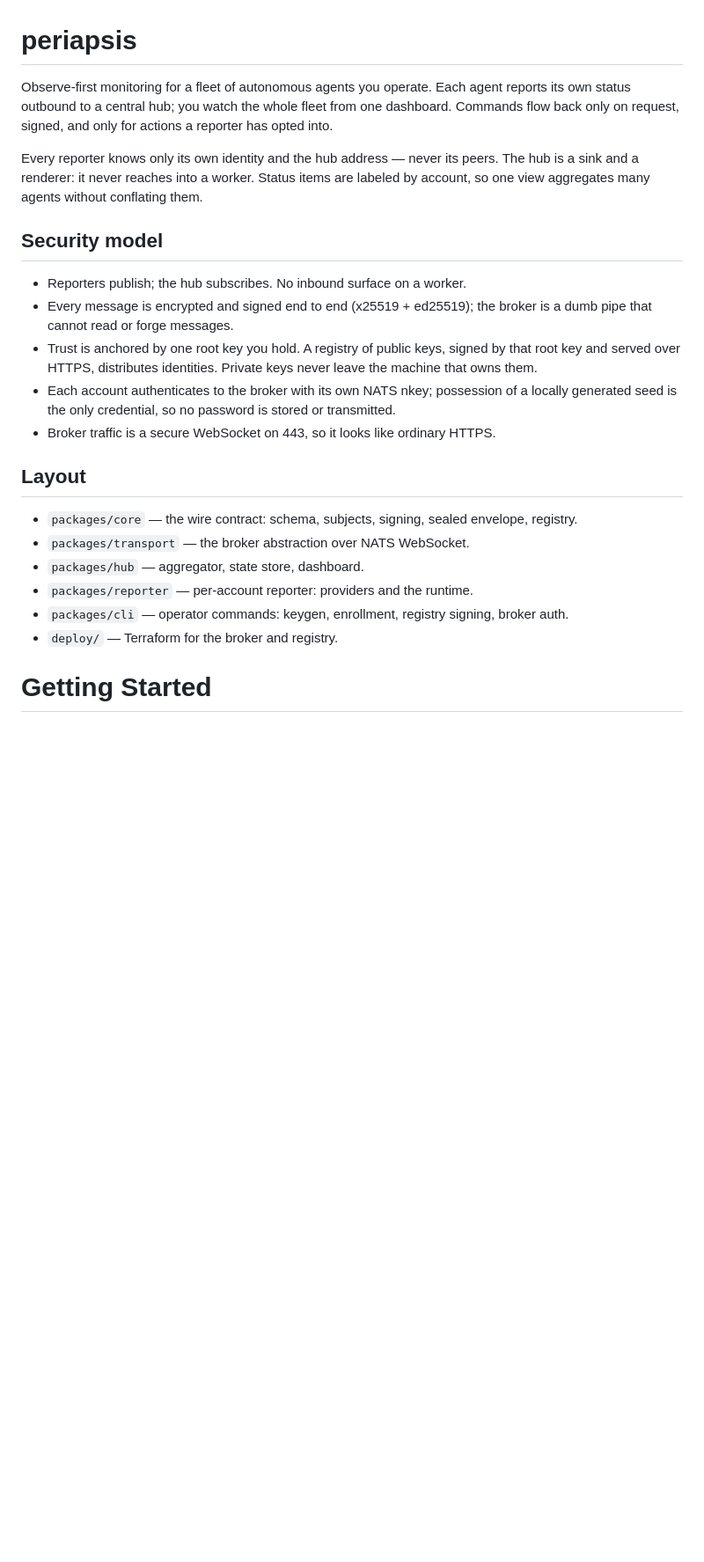
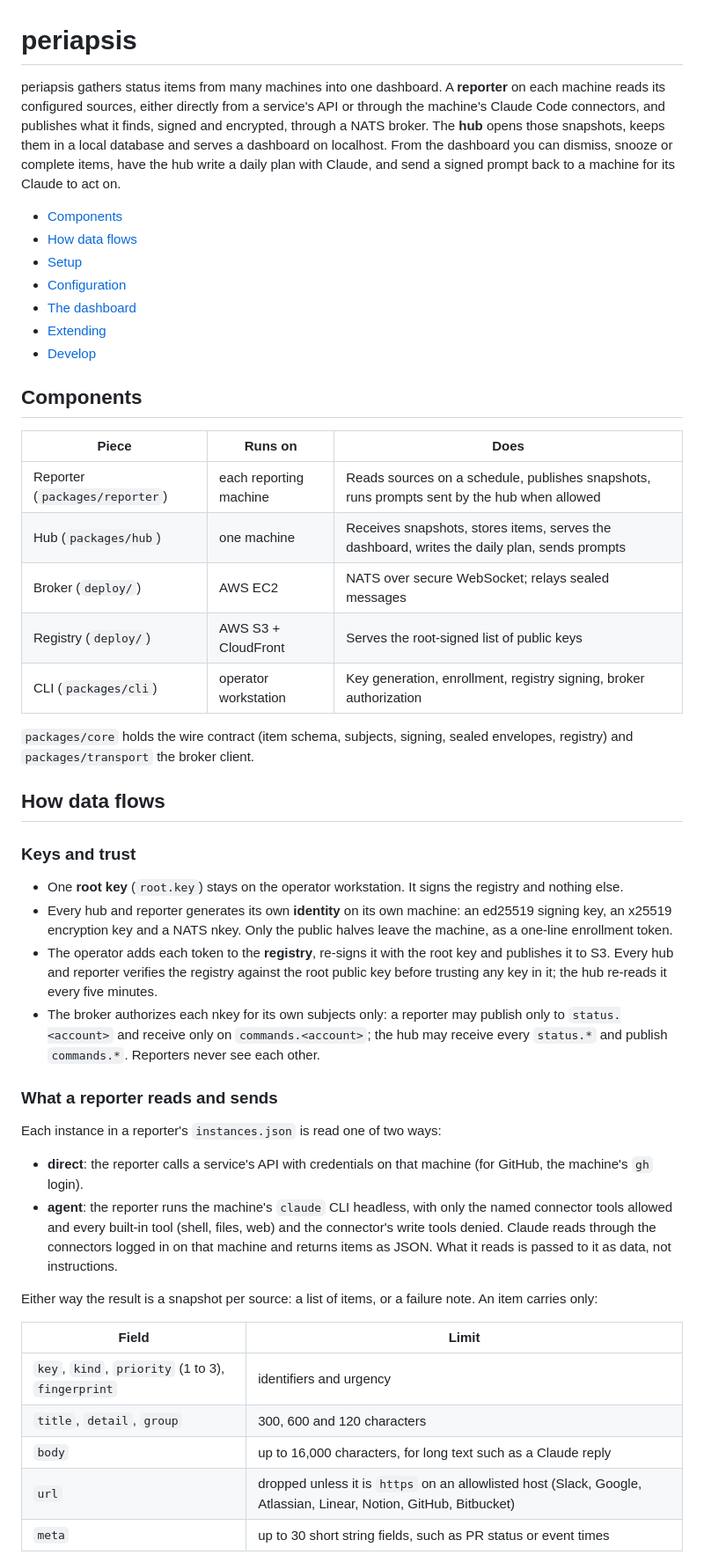
Before and after one commit to double-nibble/periapsis, a Markdown page: README.md, the part around one of its changes. Shown at 88% size. Drawn GitHub-style; blank space fills up the shorter version.

```diff
--- a/README.md
+++ b/README.md
@@ -1,24 +1,70 @@
 # periapsis
 
-Observe-first monitoring for a fleet of autonomous agents you operate. Each agent reports its own status outbound to a central hub; you watch the whole fleet from one dashboard. Commands flow back only on request, signed, and only for actions a reporter has opted into.
+periapsis gathers status items from many machines into one dashboard. A **reporter** on each
+machine reads its configured sources, either directly from a service's API or through the
+machine's Claude Code connectors, and publishes what it finds, signed and encrypted, through
+a NATS broker. The **hub** opens those snapshots, keeps them in a local database and serves a
+dashboard on localhost. From the dashboard you can dismiss, snooze or complete items, have
+the hub write a daily plan with Claude, and send a signed prompt back to a machine for its
+Claude to act on.
 
-Every reporter knows only its own identity and the hub address — never its peers. The hub is a sink and a renderer: it never reaches into a worker. Status items are labeled by account, so one view aggregates many agents without conflating them.
+- [Components](#components)
+- [How data flows](#how-data-flows)
+- [Setup](#setup)
+- [Configuration](#configuration)
+- [The dashboard](#the-dashboard)
+- [Extending](#extending)
+- [Develop](#develop)
 
-## Security model
+## Components
 
-- Reporters publish; the hub subscribes. No inbound surface on a worker.
-- Every message is encrypted and signed end to end (x25519 + ed25519); the broker is a dumb pipe that cannot read or forge messages.
-- Trust is anchored by one root key you hold. A registry of public keys, signed by that root key and served over HTTPS, distributes identities. Private keys never leave the machine that owns them.
-- Each account authenticates to the broker with its own NATS nkey; possession of a locally generated seed is the only credential, so no password is stored or transmitted.
-- Broker traffic is a secure WebSocket on 443, so it looks like ordinary HTTPS.
+| Piece | Runs on | Does |
+| --- | --- | --- |
+| Reporter (`packages/reporter`) | each reporting machine | Reads sources on a schedule, publishes snapshots, runs prompts sent by the hub when allowed |
+| Hub (`packages/hub`) | one machine | Receives snapshots, stores items, serves the dashboard, writes the daily plan, sends prompts |
+| Broker (`deploy/`) | AWS EC2 | NATS over secure WebSocket; relays sealed messages |
+| Registry (`deploy/`) | AWS S3 + CloudFront | Serves the root-signed list of public keys |
+| CLI (`packages/cli`) | operator workstation | Key generation, enrollment, registry signing, broker authorization |
 
-## Layout
+`packages/core` holds the wire contract (item schema, subjects, signing, sealed envelopes,
+registry) and `packages/transport` the broker client.
 
-- `packages/core` — the wire contract: schema, subjects, signing, sealed envelope, registry.
-- `packages/transport` — the broker abstraction over NATS WebSocket.
-- `packages/hub` — aggregator, state store, dashboard.
-- `packages/reporter` — per-account reporter: providers and the runtime.
-- `packages/cli` — operator commands: keygen, enrollment, registry signing, broker auth.
-- `deploy/` — Terraform for the broker and registry.
+## How data flows
 
-# Getting Started
+### Keys and trust
+
+- One **root key** (`root.key`) stays on the operator workstation. It signs the registry and
+  nothing else.
+- Every hub and reporter generates its own **identity** on its own machine: an ed25519
+  signing key, an x25519 encryption key and a NATS nkey. Only the public halves leave the
+  machine, as a one-line enrollment token.
+- The operator adds each token to the **registry**, re-signs it with the root key and
+  publishes it to S3. Every hub and reporter verifies the registry against the root public
+  key before trusting any key in it; the hub re-reads it every five minutes.
+- The broker authorizes each nkey for its own subjects only: a reporter may publish only to
+  `status.<account>` and receive only on `commands.<account>`; the hub may receive every
+  `status.*` and publish `commands.*`. Reporters never see each other.
+
+### What a reporter reads and sends
+
+Each instance in a reporter's `instances.json` is read one of two ways:
+
+- **direct**: the reporter calls a service's API with credentials on that machine (for
+  GitHub, the machine's `gh` login).
+- **agent**: the reporter runs the machine's `claude` CLI headless, with only the named
+  connector tools allowed and every built-in tool (shell, files, web) and the connector's
+  write tools denied. Claude reads through the connectors logged in
+  on that machine and returns items as JSON. What it reads is passed to it as data, not
+  instructions.
+
+Either way the result is a snapshot per source: a list of items, or a failure note. An item
+carries only:
+
+| Field | Limit |
+| --- | --- |
+| `key`, `kind`, `priority` (1 to 3), `fingerprint` | identifiers and urgency |
+| `title`, `detail`, `group` | 300, 600 and 120 characters |
+| `body` | up to 16,000 characters, for long text such as a Claude reply |
+| `url` | dropped unless it is `https` on an allowlisted host (Slack, Google, Atlassian, Linear, Notion, GitHub, Bitbucket) |
+| `meta` | up to 30 short string fields, such as PR status or event times |
+
```
Also changed, not shown: other parts of README.md (+119 -48 lines).
